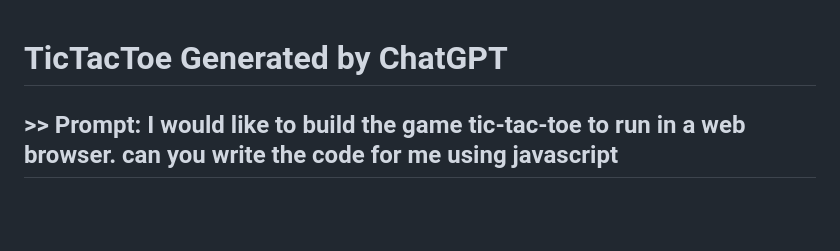
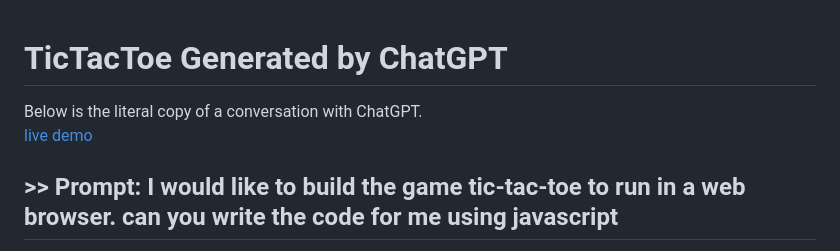
Before and after one commit to rcaetano/tttgpt, a Markdown page: README.md, the part around the change. GitHub-like rendering; blank space fills up the shorter version.

```diff
--- a/README.md
+++ b/README.md
@@ -1,4 +1,7 @@
 # TicTacToe Generated by ChatGPT
+
+Below is the literal copy of a conversation with ChatGPT.
+[live demo](https://rcaetano.github.io/tttgpt/)
 
 ## >> Prompt: I would like to build the game tic-tac-toe to run in a web browser. can you write the code for me using javascript
 
```
